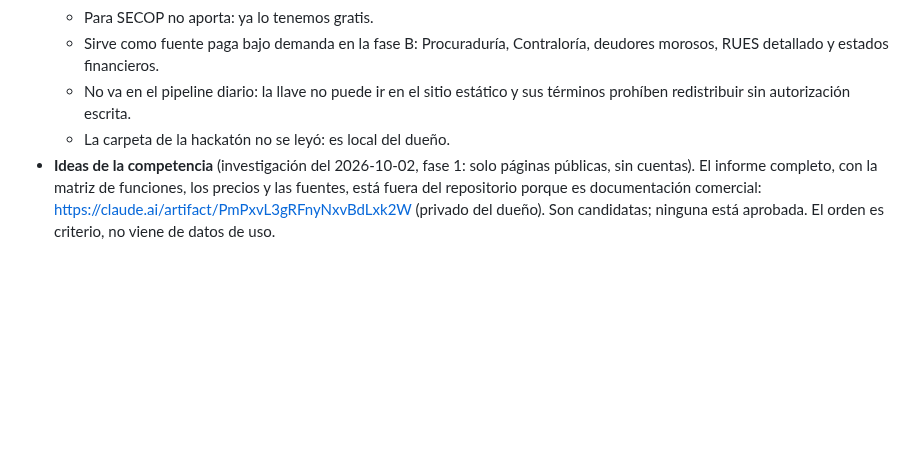
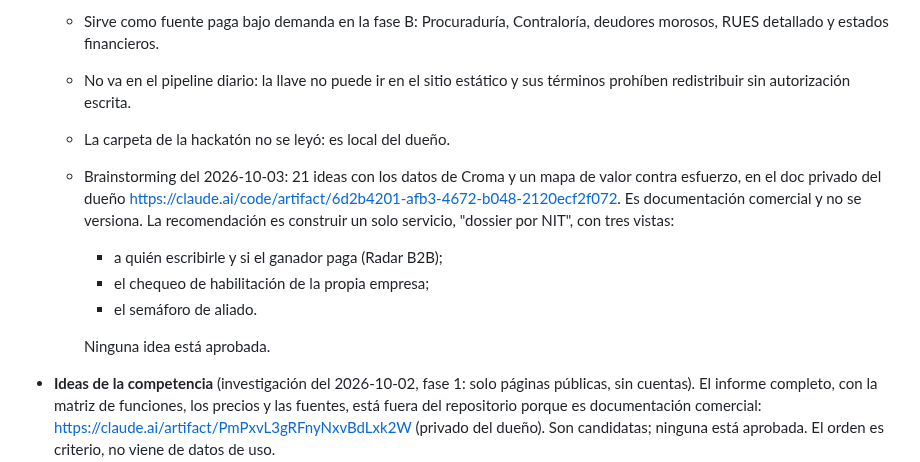
Before and after one commit to andres-solanor/secop-opportunities-engine, a Markdown page: docs/PLAN_ITERACIONES.md, the part around the change. Drawn GitHub-style; blank space fills up the shorter version.

Commit message:
docs: enlace al brainstorming de Croma en el plan y el estado
Co-Authored-By: Claude Opus 5.5 <noreply@anthropic.com>
Claude-Session: https://claude.ai/code/session_01SpaJCQJDc1o2WYXYz8nbsB

```diff
--- a/docs/PLAN_ITERACIONES.md
+++ b/docs/PLAN_ITERACIONES.md
@@ -194,6 +194,12 @@ Ideas del dueño para una sesión futura. No hay trabajo hecho todavía.
   - Sirve como fuente paga bajo demanda en la fase B: Procuraduría, Contraloría, deudores morosos, RUES detallado y estados financieros.
   - No va en el pipeline diario: la llave no puede ir en el sitio estático y sus términos prohíben redistribuir sin autorización escrita.
   - La carpeta de la hackatón no se leyó: es local del dueño.
+  - Brainstorming del 2026-10-03: 21 ideas con los datos de Croma y un mapa de valor contra esfuerzo, en el doc privado del dueño https://claude.ai/code/artifact/6d2b4201-afb3-4672-b048-2120ecf2f072. Es documentación comercial y no se versiona. La recomendación es construir un solo servicio, "dossier por NIT", con tres vistas:
+    - a quién escribirle y si el ganador paga (Radar B2B);
+    - el chequeo de habilitación de la propia empresa;
+    - el semáforo de aliado.
+
+    Ninguna idea está aprobada.
 - **Ideas de la competencia** (investigación del 2026-10-02, fase 1: solo páginas públicas, sin cuentas). El informe completo, con la matriz de funciones, los precios y las fuentes, está fuera del repositorio porque es documentación comercial: https://claude.ai/artifact/PmPxvL3gRFnyNxvBdLxk2W (privado del dueño). Son candidatas; ninguna está aprobada. El orden es criterio, no viene de datos de uso.
   1. ~~**Seguir un proceso y ver qué cambió**~~ (Nuntaria, licitaciones.info). **Hecho el 2026-10-02** (aprobado por el dueño, rama `pro/follow-process`), sin backend:
      - Guardar en el CRM es seguir el proceso: se guarda una foto del cierre, la apertura, la adjudicación, la fase, el estado, el valor, las ofertas y el contratista.
```
Also changed, not shown: docs/ESTADO.md (+2 -0 lines).
